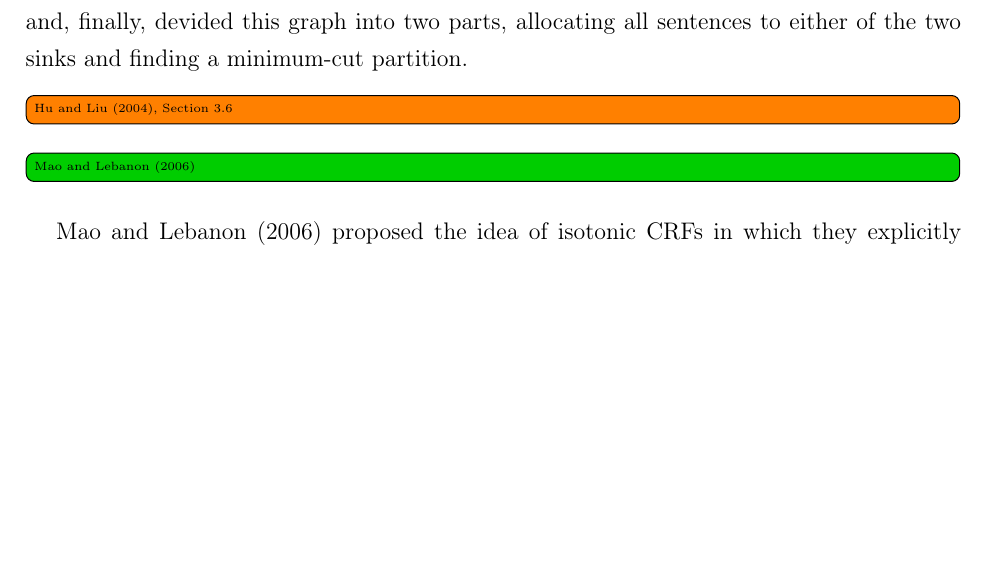
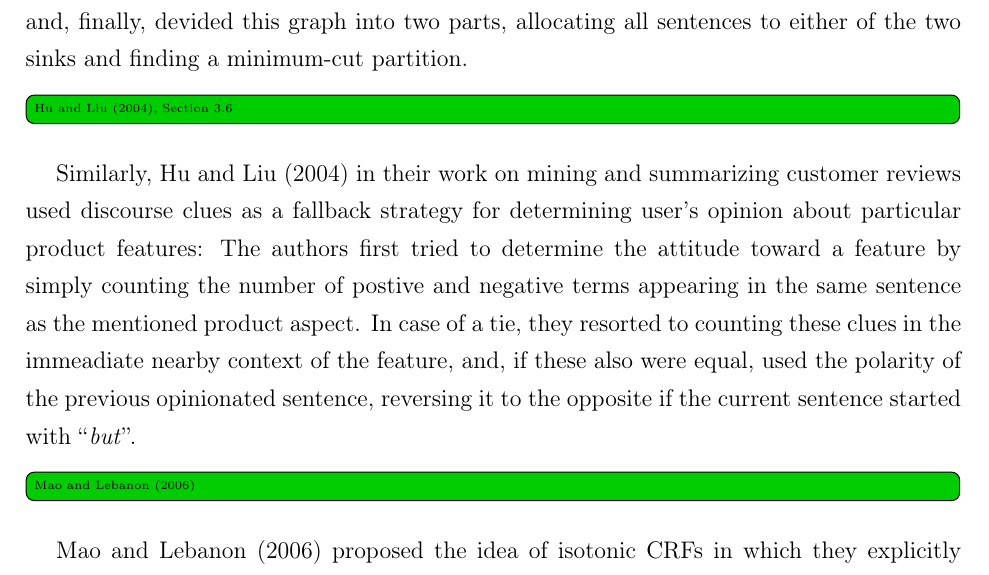
Before and after one commit to WladimirSidorenko/Dissertation, a LaTeX thesis (sidarenka_thesis.tex, which reads sentiment_discourse.tex): part of page 151 of 183, cut so that both start at the same text, the shorter picture padded with empty space. Compiled offline with pdfLaTeX; the source files are stored in an older character set and shown here as Unicode.

Commit message:
added summary of Hu and Liu (2004)

```diff
--- a/sentiment_discourse.tex
+++ b/sentiment_discourse.tex
@@ -72,8 +72,18 @@ classes; and, finally, devided this graph into two parts, allocating
 all sentences to either of the two sinks and finding a minimum-cut
 partition.
 
-\todo[inline]{\citet{Hu:04}, Section 3.6}
+\done[inline]{\citet{Hu:04}, Section 3.6}
 
+Similarly, \citet{Hu:04} in their work on mining and summarizing
+customer reviews used discourse clues as a fallback strategy for
+determining user's opinion about particular product features: The
+authors first tried to determine the attitude toward a feature by
+simply counting the number of postive and negative terms appearing in
+the same sentence as the mentioned product aspect.  In case of a tie,
+they resorted to counting these clues in the immeadiate nearby context
+of the feature, and, if these also were equal, used the polarity of
+the previous opinionated sentence, reversing it to the opposite if the
+current sentence started with ``\emph{but}''.
 
 \done[inline]{\citet{Mao:06}}
 
```
